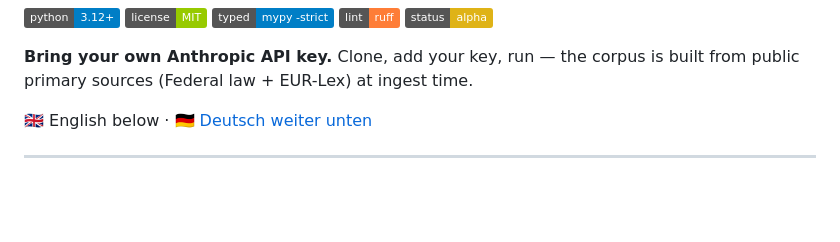
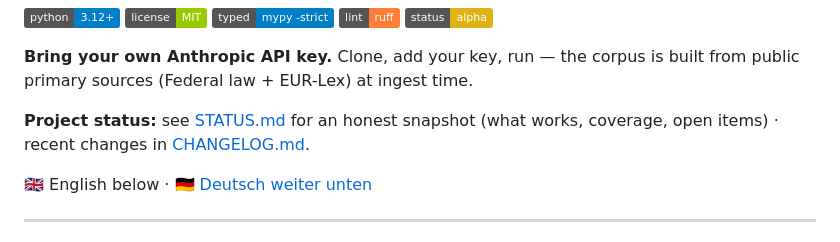
Before and after one commit to yoyo967/OPUS-PRIME-EX, a Markdown page: README.md, the part around the change. GitHub-like rendering; badges without logos; blank space fills up the shorter version.

```diff
--- a/README.md
+++ b/README.md
@@ -12,6 +12,9 @@
 
 **Bring your own Anthropic API key.** Clone, add your key, run — the corpus is built
 from public primary sources (Federal law + EUR-Lex) at ingest time.
+
+**Project status:** see [STATUS.md](STATUS.md) for an honest snapshot (what works,
+coverage, open items) · recent changes in [CHANGELOG.md](CHANGELOG.md).
 
 🇬🇧 English below · 🇩🇪 [Deutsch weiter unten](#-deutsch)
 
```
Also changed, not shown: STATUS.md (added, +71 -0 lines).
